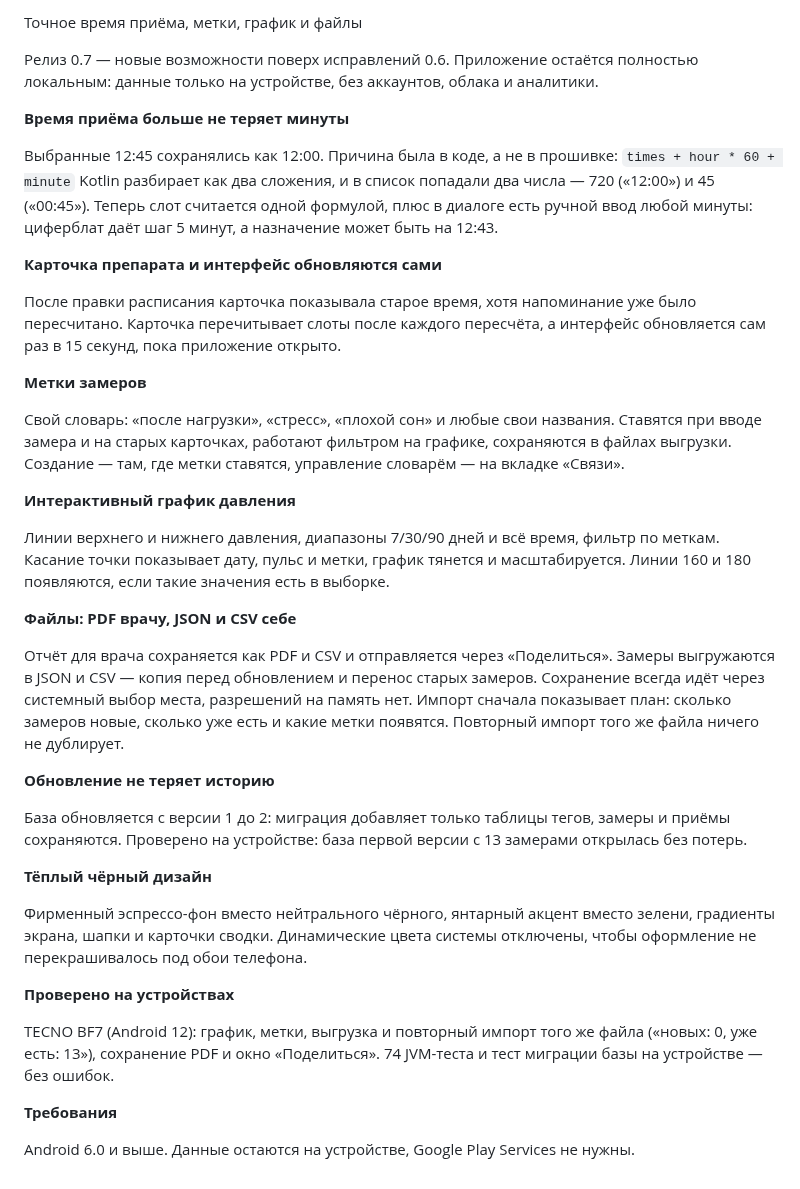
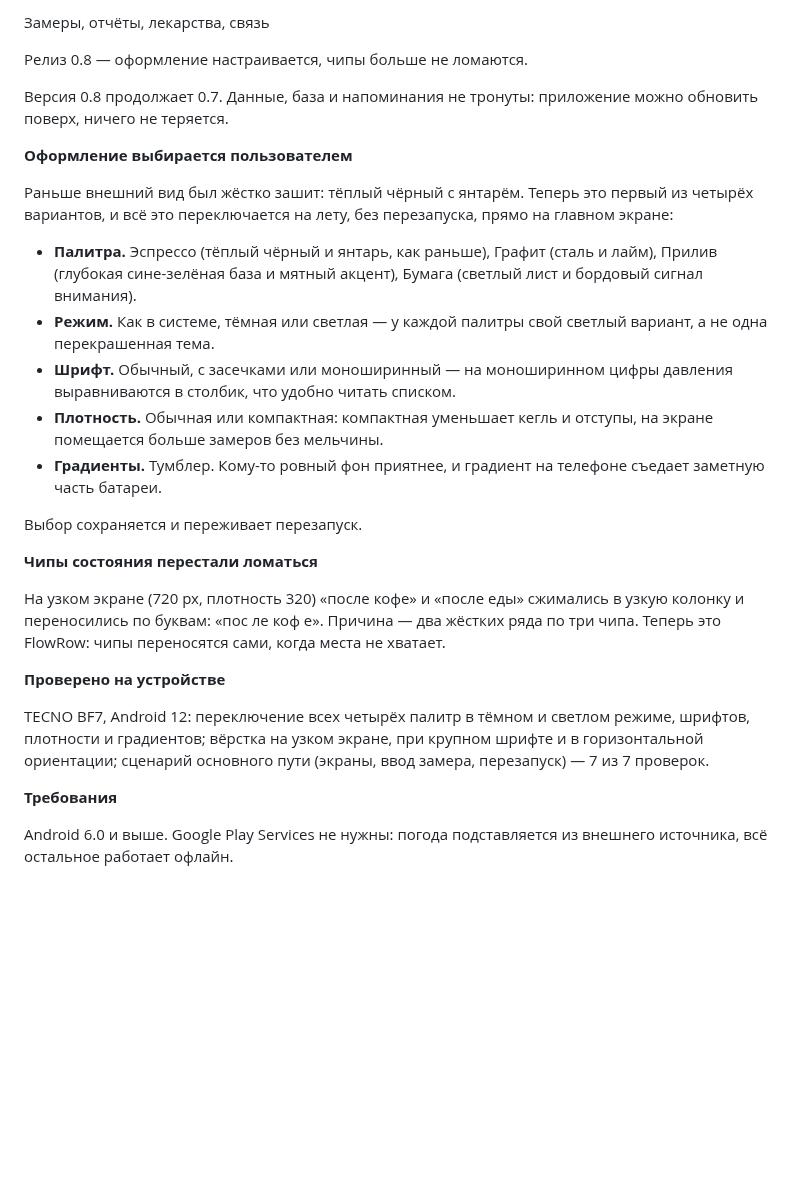
Before and after one commit to kidjinbruh-del/chronic-notebook-android, a Markdown page: RELEASE_NOTES.md, the part around the change. Rendered like a GitHub page; blank space fills up the shorter version.

```diff
--- a/RELEASE_NOTES.md
+++ b/RELEASE_NOTES.md
@@ -1,65 +1,45 @@
-Точное время приёма, метки, график и файлы
+Замеры, отчёты, лекарства, связь
 
-Релиз 0.7 — новые возможности поверх исправлений 0.6. Приложение остаётся
-полностью локальным: данные только на устройстве, без аккаунтов, облака
-и аналитики.
+Релиз 0.8 — оформление настраивается, чипы больше не ломаются.
 
-**Время приёма больше не теряет минуты**
+Версия 0.8 продолжает 0.7. Данные, база и напоминания не тронуты:
+приложение можно обновить поверх, ничего не теряется.
 
-Выбранные 12:45 сохранялись как 12:00. Причина была в коде, а не в прошивке:
-`times + hour * 60 + minute` Kotlin разбирает как два сложения, и в список
-попадали два числа — 720 («12:00») и 45 («00:45»). Теперь слот считается
-одной формулой, плюс в диалоге есть ручной ввод любой минуты: циферблат даёт
-шаг 5 минут, а назначение может быть на 12:43.
+**Оформление выбирается пользователем**
 
-**Карточка препарата и интерфейс обновляются сами**
+Раньше внешний вид был жёстко зашит: тёплый чёрный с янтарём. Теперь это
+первый из четырёх вариантов, и всё это переключается на лету, без
+перезапуска, прямо на главном экране:
 
-После правки расписания карточка показывала старое время, хотя напоминание
-уже было пересчитано. Карточка перечитывает слоты после каждого пересчёта,
-а интерфейс обновляется сам раз в 15 секунд, пока приложение открыто.
+- **Палитра.** Эспрессо (тёплый чёрный и янтарь, как раньше), Графит
+  (сталь и лайм), Прилив (глубокая сине-зелёная база и мятный акцент),
+  Бумага (светлый лист и бордовый сигнал внимания).
+- **Режим.** Как в системе, тёмная или светлая — у каждой палитры свой
+  светлый вариант, а не одна перекрашенная тема.
+- **Шрифт.** Обычный, с засечками или моноширинный — на моноширинном
+  цифры давления выравниваются в столбик, что удобно читать списком.
+- **Плотность.** Обычная или компактная: компактная уменьшает кегль и
+  отступы, на экране помещается больше замеров без мельчины.
+- **Градиенты.** Тумблер. Кому-то ровный фон приятнее, и градиент на телефоне
+  съедает заметную часть батареи.
 
-**Метки замеров**
+Выбор сохраняется и переживает перезапуск.
 
-Свой словарь: «после нагрузки», «стресс», «плохой сон» и любые свои названия.
-Ставятся при вводе замера и на старых карточках, работают фильтром на
-графике, сохраняются в файлах выгрузки. Создание — там, где метки ставятся,
-управление словарём — на вкладке «Связи».
+**Чипы состояния перестали ломаться**
 
-**Интерактивный график давления**
+На узком экране (720 px, плотность 320) «после кофе» и «после еды»
+сжимались в узкую колонку и переносились по буквам: «пос ле коф е».
+Причина — два жёстких ряда по три чипа. Теперь это FlowRow: чипы
+переносятся сами, когда места не хватает.
 
-Линии верхнего и нижнего давления, диапазоны 7/30/90 дней и всё время,
-фильтр по меткам. Касание точки показывает дату, пульс и метки, график
-тянется и масштабируется. Линии 160 и 180 появляются, если такие значения
-есть в выборке.
+**Проверено на устройстве**
 
-**Файлы: PDF врачу, JSON и CSV себе**
-
-Отчёт для врача сохраняется как PDF и CSV и отправляется через «Поделиться».
-Замеры выгружаются в JSON и CSV — копия перед обновлением и перенос старых
-замеров. Сохранение всегда идёт через системный выбор места, разрешений
-на память нет. Импорт сначала показывает план: сколько замеров новые,
-сколько уже есть и какие метки появятся. Повторный импорт того же файла
-ничего не дублирует.
-
-**Обновление не теряет историю**
-
-База обновляется с версии 1 до 2: миграция добавляет только таблицы тегов,
-замеры и приёмы сохраняются. Проверено на устройстве: база первой версии
-с 13 замерами открылась без потерь.
-
-**Тёплый чёрный дизайн**
-
-Фирменный эспрессо-фон вместо нейтрального чёрного, янтарный акцент вместо
-зелени, градиенты экрана, шапки и карточки сводки. Динамические цвета системы
-отключены, чтобы оформление не перекрашивалось под обои телефона.
-
-**Проверено на устройствах**
-
-TECNO BF7 (Android 12): график, метки, выгрузка и повторный импорт того же
-файла («новых: 0, уже есть: 13»), сохранение PDF и окно «Поделиться».
-74 JVM-теста и тест миграции базы на устройстве — без ошибок.
+TECNO BF7, Android 12: переключение всех четырёх палитр в тёмном и
+светлом режиме, шрифтов, плотности и градиентов; вёрстка на узком экране,
+при крупном шрифте и в горизонтальной ориентации; сценарий основного пути
+(экраны, ввод замера, перезапуск) — 7 из 7 проверок.
 
 **Требования**
 
-Android 6.0 и выше. Данные остаются на устройстве, Google Play Services не
-нужны.
+Android 6.0 и выше. Google Play Services не нужны: погода подставляется
+из внешнего источника, всё остальное работает офлайн.
```
Also changed, not shown: README.md (+38 -0 lines), docs/screenshot-oformlenie.png (added), docs/screenshot-palitra-bumaga.png (added), docs/screenshot-palitra-priliv.png (added), docs/screenshot-zamer.png (added), 9 other files.
